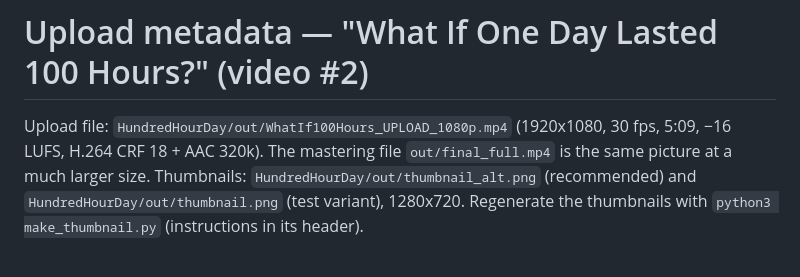
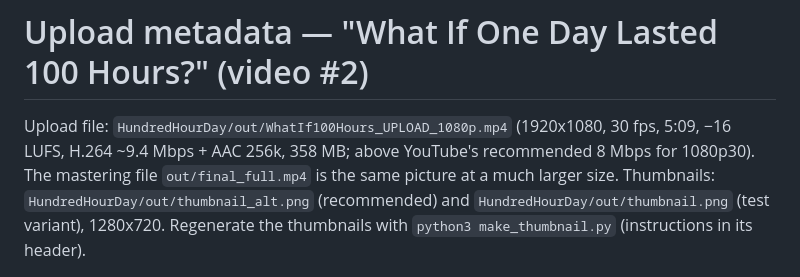
Before and after one commit to king1484/claude-workspace, a Markdown page: HundredHourDay/METADATA.md, the part around the change. Rendered like a GitHub page.

Commit message:
HundredHourDay: correct upload file encoding note
Co-Authored-By: Claude Opus 5.5 <noreply@anthropic.com>
Claude-Session: https://claude.ai/code/session_01UuahxNtEV8EKZsKrXKwW8v

```diff
--- a/HundredHourDay/METADATA.md
+++ b/HundredHourDay/METADATA.md
@@ -1,6 +1,6 @@
 # Upload metadata — "What If One Day Lasted 100 Hours?" (video #2)
 
-Upload file: `HundredHourDay/out/WhatIf100Hours_UPLOAD_1080p.mp4` (1920x1080, 30 fps, 5:09, −16 LUFS, H.264 CRF 18 + AAC 320k). The mastering file `out/final_full.mp4` is the same picture at a much larger size.
+Upload file: `HundredHourDay/out/WhatIf100Hours_UPLOAD_1080p.mp4` (1920x1080, 30 fps, 5:09, −16 LUFS, H.264 ~9.4 Mbps + AAC 256k, 358 MB; above YouTube's recommended 8 Mbps for 1080p30). The mastering file `out/final_full.mp4` is the same picture at a much larger size.
 Thumbnails: `HundredHourDay/out/thumbnail_alt.png` (recommended) and `HundredHourDay/out/thumbnail.png` (test variant), 1280x720.
 Regenerate the thumbnails with `python3 make_thumbnail.py` (instructions in its header).
 
```
